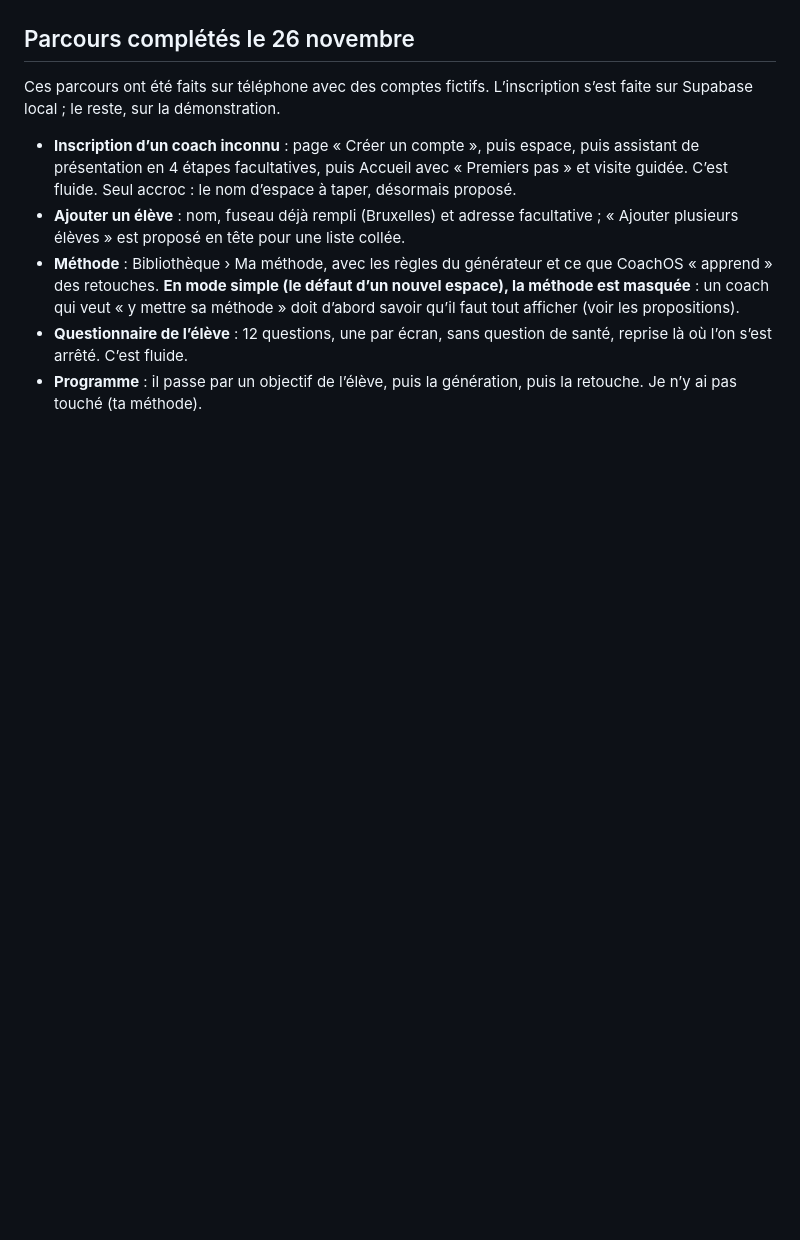
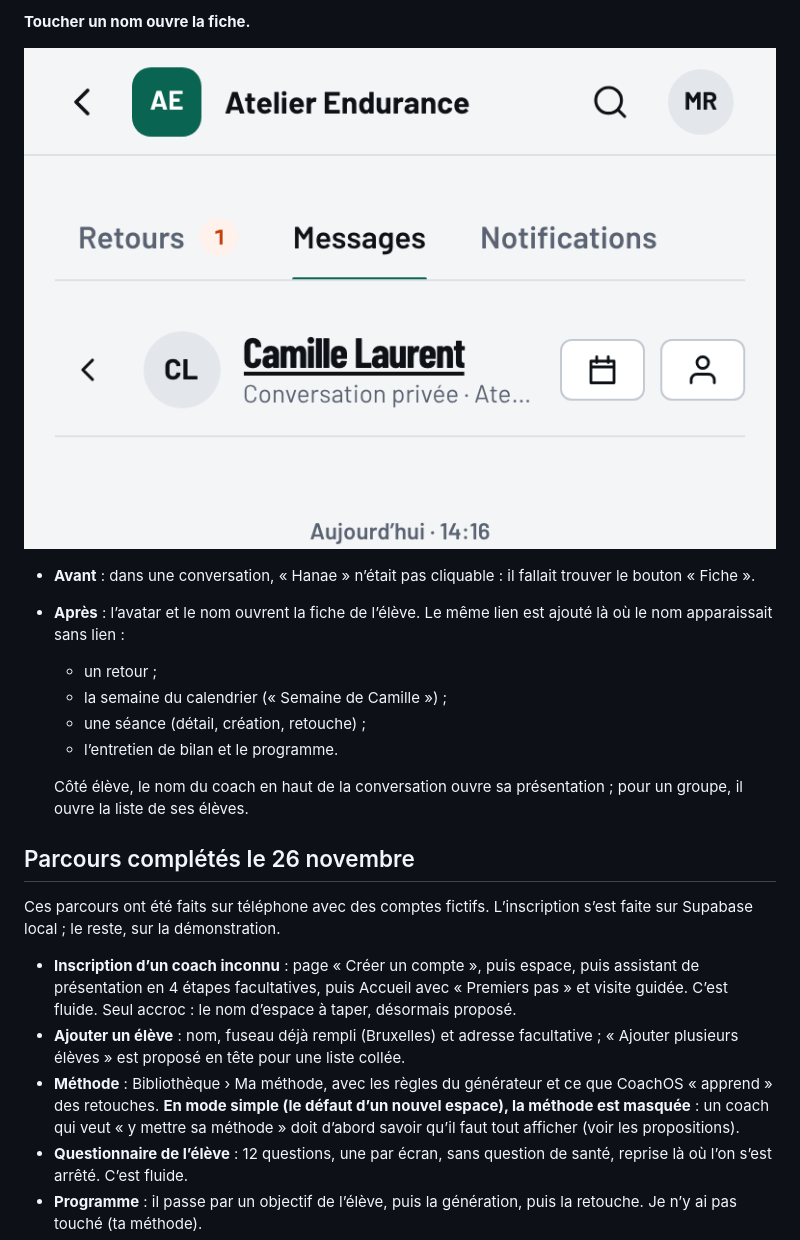
Before and after one commit to melottej7/CoachOS, a Markdown page: docs/bilan-produit.md, the part around one of its changes. GitHub-like rendering; pictures changed too: docs/bilan-produit/apres-conversation-fiche.png (added); blank space fills up the shorter version.

```diff
--- a/docs/bilan-produit.md
+++ b/docs/bilan-produit.md
@@ -68,3 +87,15 @@ Chaque changement est un commit séparé, qu’on peut garder ou retirer seul :
+**Toucher un nom ouvre la fiche.**
+
+![Conversation](bilan-produit/apres-conversation-fiche.png)
+
+- **Avant** : dans une conversation, « Hanae » n’était pas cliquable : il fallait trouver le bouton « Fiche ».
+- **Après** : l’avatar et le nom ouvrent la fiche de l’élève. Le même lien est ajouté là où le nom apparaissait sans lien :
+  - un retour ;
+  - la semaine du calendrier (« Semaine de Camille ») ;
+  - une séance (détail, création, retouche) ;
+  - l’entretien de bilan et le programme.
+
+  Côté élève, le nom du coach en haut de la conversation ouvre sa présentation ; pour un groupe, il ouvre la liste de ses élèves.
 
 ## Parcours complétés le 26 novembre
 
```
Also changed, not shown: other parts of docs/bilan-produit.md (+19 -0 lines), docs/bilan-produit/apres-retirer-annuler.png (added), docs/bilan-produit/apres-retirer-bouton.png (added), 1 other file.
